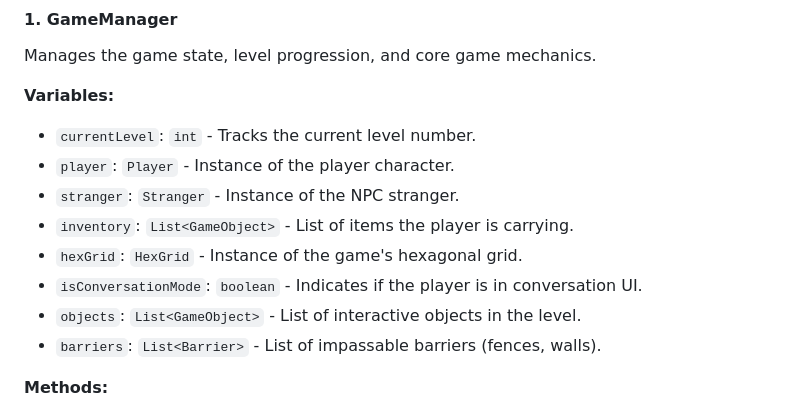
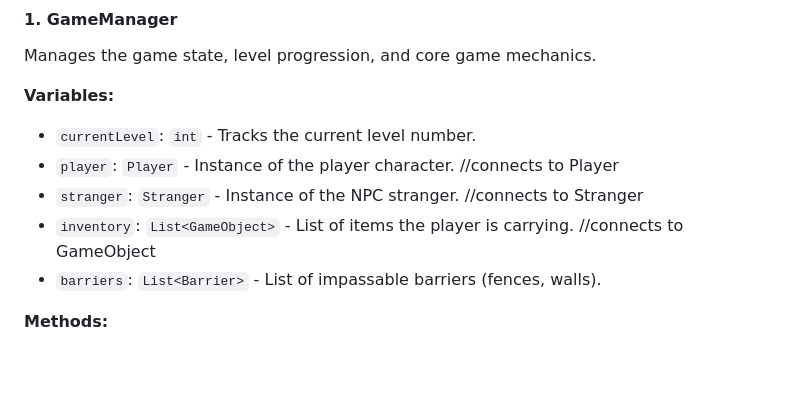
Before and after one commit to Jukkobee/The-Alien, a Markdown page: TechSpec.md, the part around one of its changes. Rendered like a GitHub page; blank space fills up the shorter version.

```diff
--- a/TechSpec.md
+++ b/TechSpec.md
@@ -21,12 +21,9 @@ Manages the game state, level progression, and core game mechanics.
 
 **Variables:**
 - `currentLevel`: `int` - Tracks the current level number.
-- `player`: `Player` - Instance of the player character.
-- `stranger`: `Stranger` - Instance of the NPC stranger.
-- `inventory`: `List<GameObject>` - List of items the player is carrying.
-- `hexGrid`: `HexGrid` - Instance of the game's hexagonal grid.
-- `isConversationMode`: `boolean` - Indicates if the player is in conversation UI.
-- `objects`: `List<GameObject>` - List of interactive objects in the level.
+- `player`: `Player` - Instance of the player character. //connects to Player
+- `stranger`: `Stranger` - Instance of the NPC stranger. //connects to Stranger
+- `inventory`: `List<GameObject>` - List of items the player is carrying. //connects to GameObject
 - `barriers`: `List<Barrier>` - List of impassable barriers (fences, walls).
 
 **Methods:**
```
Also changed, not shown: other parts of TechSpec.md (+10 -10 lines).
